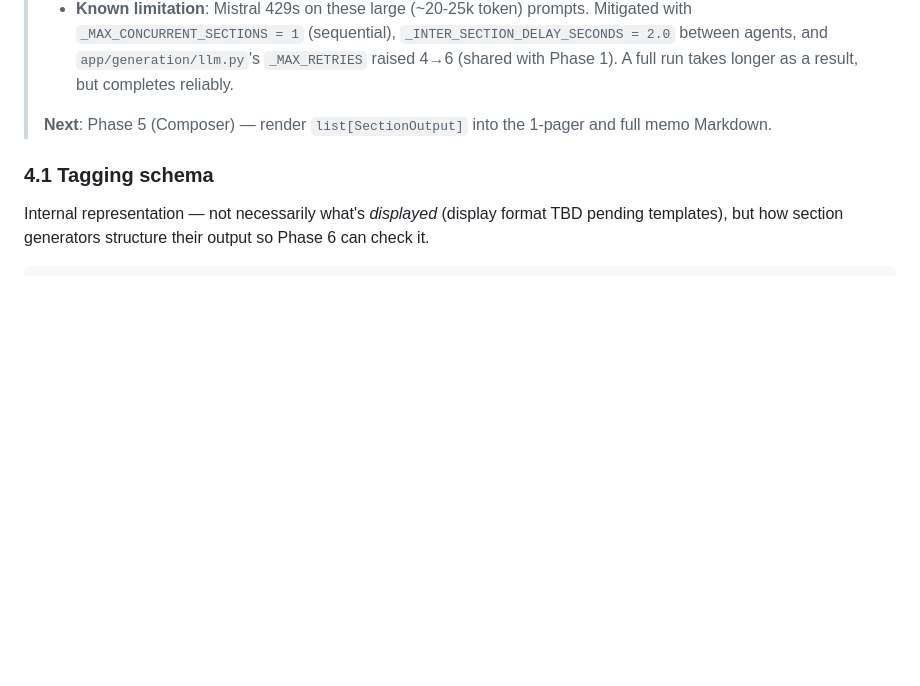
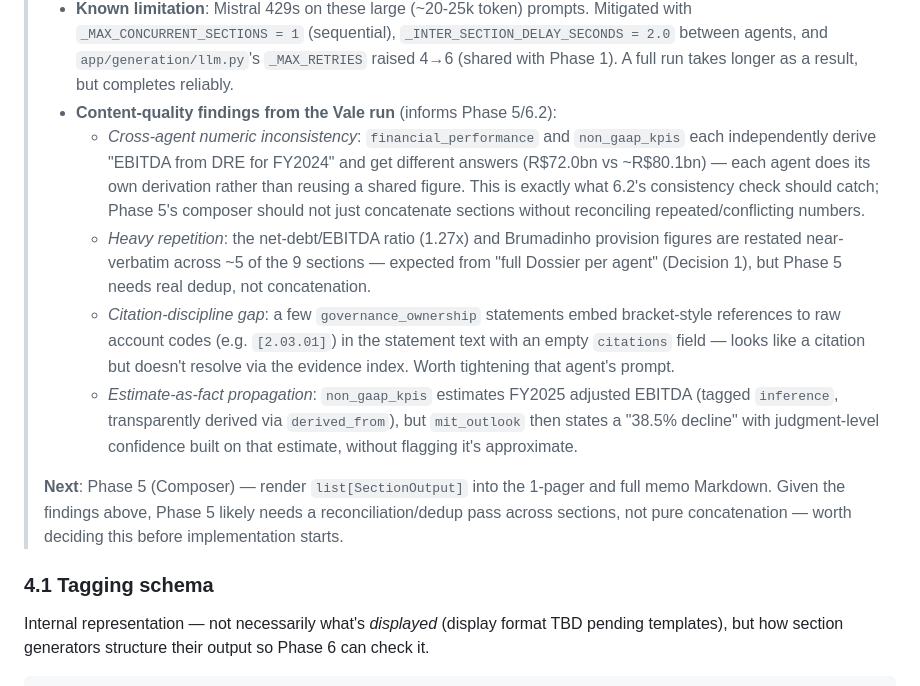
Before and after one commit to eliejuven/rag_sai, a Markdown page: TODO.md, the part around the change. Rendered like a GitHub page; blank space fills up the shorter version.

Commit message:
TODO: record Phase 4 content-quality findings for Phase 5/6

```diff
--- a/TODO.md
+++ b/TODO.md
@@ -662,9 +662,32 @@ just a less sector-specific judgment section.
 >   `_INTER_SECTION_DELAY_SECONDS = 2.0` between agents, and
 >   `app/generation/llm.py`'s `_MAX_RETRIES` raised 4→6 (shared with Phase 1).
 >   A full run takes longer as a result, but completes reliably.
+> - **Content-quality findings from the Vale run** (informs Phase 5/6.2):
+>   - *Cross-agent numeric inconsistency*: `financial_performance` and
+>     `non_gaap_kpis` each independently derive "EBITDA from DRE for FY2024"
+>     and get different answers (R$72.0bn vs ~R$80.1bn) — each agent does its
+>     own derivation rather than reusing a shared figure. This is exactly what
+>     6.2's consistency check should catch; Phase 5's composer should not just
+>     concatenate sections without reconciling repeated/conflicting numbers.
+>   - *Heavy repetition*: the net-debt/EBITDA ratio (1.27x) and Brumadinho
+>     provision figures are restated near-verbatim across ~5 of the 9
+>     sections — expected from "full Dossier per agent" (Decision 1), but
+>     Phase 5 needs real dedup, not concatenation.
+>   - *Citation-discipline gap*: a few `governance_ownership` statements embed
+>     bracket-style references to raw account codes (e.g. `[2.03.01]`) in the
+>     statement text with an empty `citations` field — looks like a citation
+>     but doesn't resolve via the evidence index. Worth tightening that
+>     agent's prompt.
+>   - *Estimate-as-fact propagation*: `non_gaap_kpis` estimates FY2025
+>     adjusted EBITDA (tagged `inference`, transparently derived via
+>     `derived_from`), but `mit_outlook` then states a "38.5% decline" with
+>     judgment-level confidence built on that estimate, without flagging it's
+>     approximate.
 >
 > **Next**: Phase 5 (Composer) — render `list[SectionOutput]` into the
-> 1-pager and full memo Markdown.
+> 1-pager and full memo Markdown. Given the findings above, Phase 5 likely
+> needs a reconciliation/dedup pass across sections, not pure concatenation —
+> worth deciding this before implementation starts.
 
 ### 4.1 Tagging schema
 Internal representation — not necessarily what's *displayed* (display format
```
